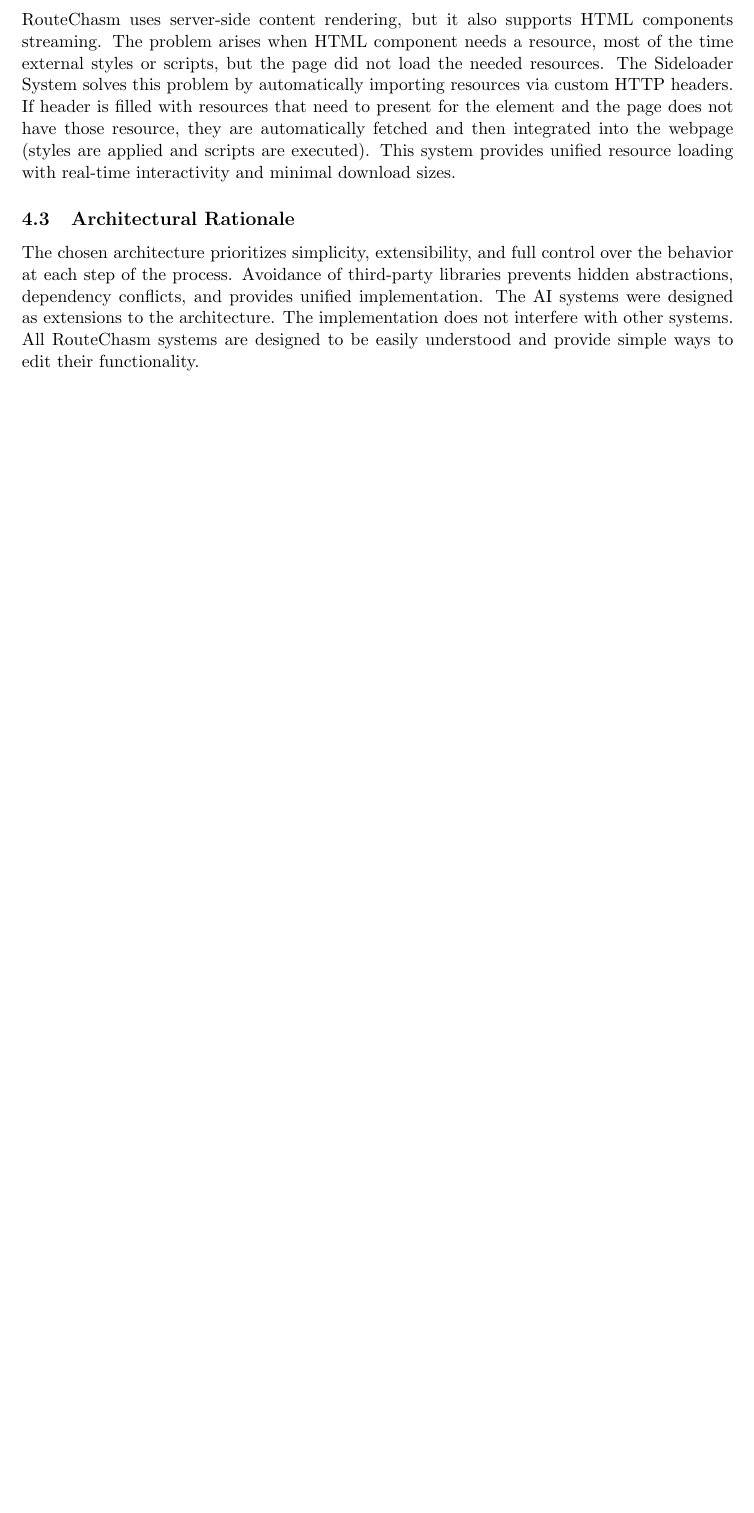
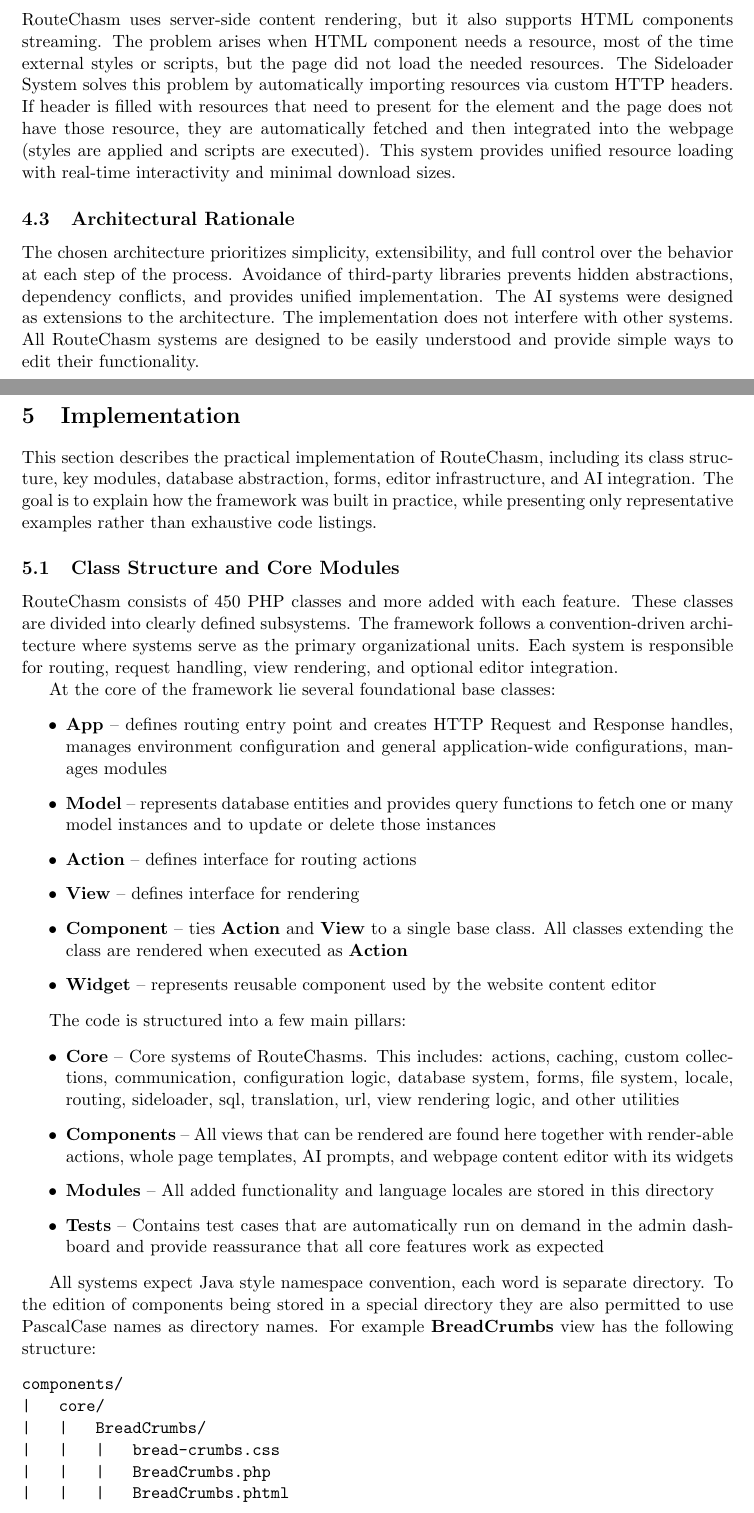
Before and after one commit to CaptSiro/route-chasm-doc, a LaTeX document (doc.tex, which reads implementation.tex): part of page 9 of 9 before the commit and two parts of pages 9 and 10 of 12 after it, the two joined at a grey line, cut so that both start at the same text, the shorter picture padded with empty space. Compiled offline with pdfLaTeX.

Commit message:
Wrote implementation section

```diff
--- /dev/null
+++ b/implementation.tex
@@ -0,0 +1,58 @@
+\section{Implementation}\label{sec:implementation}
+This section describes the practical implementation of RouteChasm, including its
+class structure, key modules, database abstraction, forms, editor infrastructure,
+and AI integration.
+The goal is to explain how the framework was built in practice,
+while presenting only representative examples rather than exhaustive code listings.
+
+\subsection{Class Structure and Core Modules}\label{subsec:class-structure-and-core-modules}
+RouteChasm consists of 450 PHP classes and more added with each feature. These classes are divided into clearly defined
+subsystems.
+The framework follows a convention-driven architecture where systems serve as the primary organizational units.
+Each system is responsible for routing, request handling, view rendering, and optional editor integration.
+
+At the core of the framework lie several foundational base classes:
+
+\begin{itemize}
+    \item \textbf{App} -- defines routing entry point and creates HTTP Request and Response handles, manages environment
+        configuration and general application-wide configurations, manages modules
+    \item \textbf{Model} -- represents database entities and provides query functions to fetch one or many model
+        instances and to update or delete those instances
+    \item \textbf{Action} -- defines interface for routing actions
+    \item \textbf{View} -- defines interface for rendering
+    \item \textbf{Component} -- ties \textbf{Action} and \textbf{View} to a single base class. All classes extending
+        the class are rendered when executed as \textbf{Action}
+    \item \textbf{Widget} -- represents reusable component used by the website content editor
+\end{itemize}
+
+The code is structured into a few main pillars:
+
+\begin{itemize}
+    \item \textbf{Core} -- Core systems of RouteChasms. This includes: actions, caching, custom collections,
+        communication, configuration logic, database system, forms, file system, locale, routing, sideloader, sql,
+        translation, url, view rendering logic, and other utilities
+    \item \textbf{Components} -- All views that can be rendered are found here together with render-able actions,
+        whole page templates, AI prompts, and webpage content editor with its widgets
+    \item \textbf{Modules} -- All added functionality and language locales are stored in this directory
+    \item \textbf{Tests} -- Contains test cases that are automatically run on demand in the admin dashboard and provide
+        reassurance that all core features work as expected
+\end{itemize}
+
+All systems expect Java style namespace convention, each word is separate directory.
+To the edition of components being stored in a special directory they are also permitted to use PascalCase names as
+directory names.
+For example \textbf{BreadCrumbs} view has the following structure:
+
+\begin{verbatim}
+components/
+|   core/
+|   |   BreadCrumbs/
+|   |   |   bread-crumbs.css
+|   |   |   BreadCrumbs.php
+|   |   |   BreadCrumbs.phtml
+\end{verbatim}
+
+This style of structure allows the view to be alongside all the templates (BreadCrumbs.phtml) as well as additional
+resources (bread-crumbs.css).
+
+The structure ensures maintainability and simplifies navigation within a large codebase.
```
Also changed, not shown: doc.tex (+4 -0 lines), implementation.tex (92 more changed lines).
